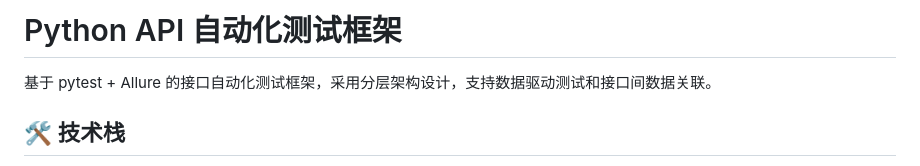
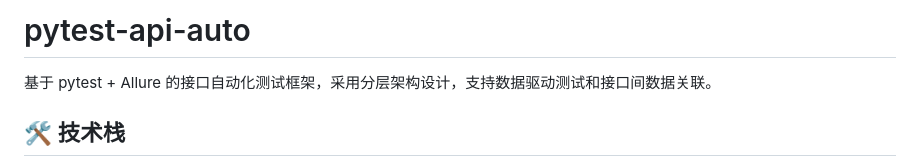
Before and after one commit to yppbtc/pytest-api-auto, a Markdown page: README.md, the part around the change. Drawn GitHub-style.

Commit message:
Update project name to pytest-api-auto

```diff
--- a/README.md
+++ b/README.md
@@ -1,4 +1,4 @@
-# Python API 自动化测试框架
+# pytest-api-auto
 
 基于 pytest + Allure 的接口自动化测试框架，采用分层架构设计，支持数据驱动测试和接口间数据关联。
 
```
